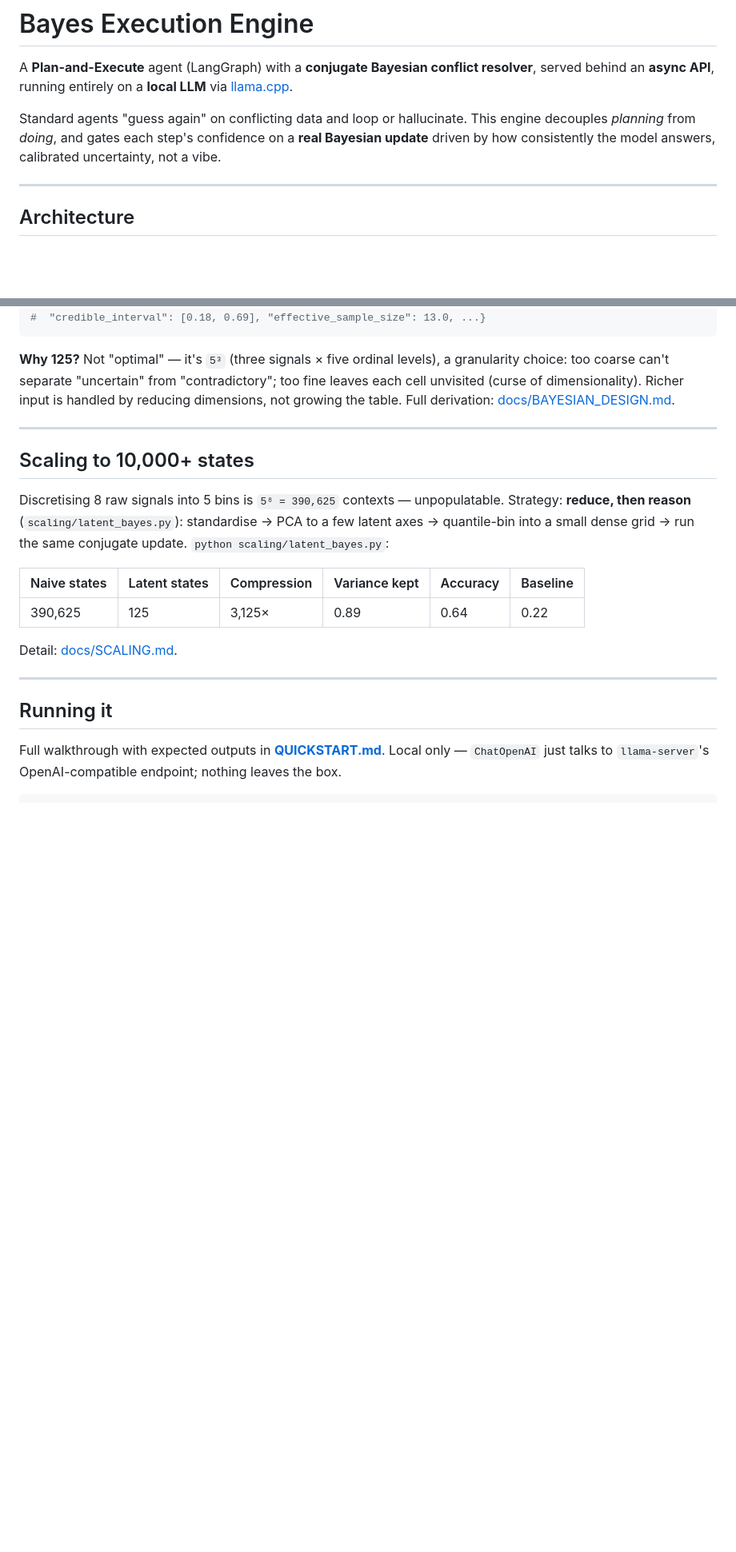
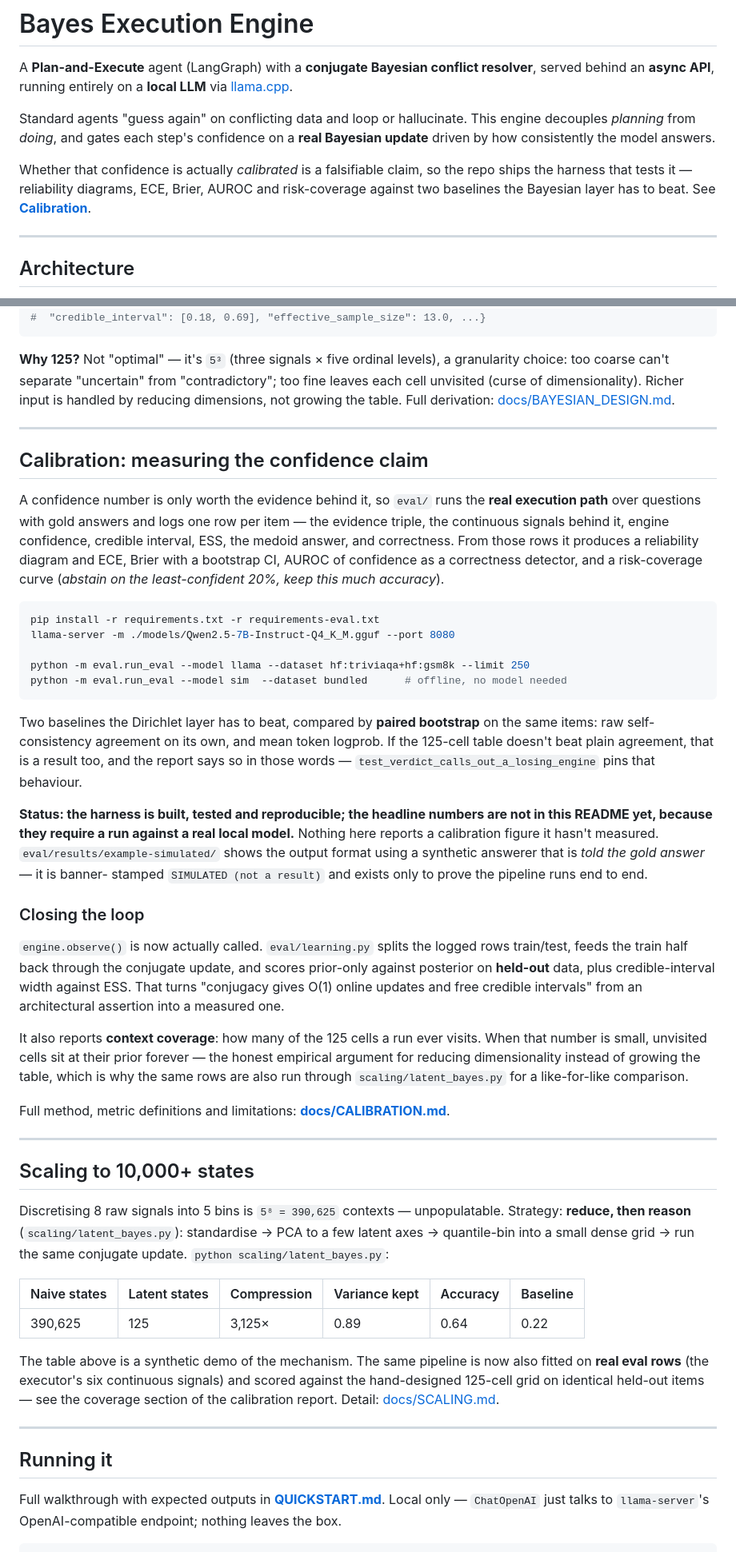
Before and after one commit to linuteresa/bayes-execution-engine, a Markdown page: README.md, 2 parts joined by grey strips. Shown: that part at 80% size. Rendered like a GitHub page; blank space fills up the shorter version.

````diff
--- a/README.md
+++ b/README.md
@@ -6,7 +6,12 @@ served behind an **async API**, running entirely on a **local LLM** via
 
 Standard agents "guess again" on conflicting data and loop or hallucinate. This engine
 decouples *planning* from *doing*, and gates each step's confidence on a **real Bayesian
-update** driven by how consistently the model answers, calibrated uncertainty, not a vibe.
+update** driven by how consistently the model answers.
+
+Whether that confidence is actually *calibrated* is a falsifiable claim, so the repo ships
+the harness that tests it — reliability diagrams, ECE, Brier, AUROC and risk-coverage
+against two baselines the Bayesian layer has to beat. See
+**[Calibration](#calibration-measuring-the-confidence-claim)**.
 
 ---
 
@@ -80,6 +91,51 @@ not growing the table. Full derivation: [docs/BAYESIAN_DESIGN.md](docs/BAYESIAN_
 
 ---
 
+## Calibration: measuring the confidence claim
+
+A confidence number is only worth the evidence behind it, so `eval/` runs the **real
+execution path** over questions with gold answers and logs one row per item — the evidence
+triple, the continuous signals behind it, engine confidence, credible interval, ESS, the
+medoid answer, and correctness. From those rows it produces a reliability diagram and ECE,
+Brier with a bootstrap CI, AUROC of confidence as a correctness detector, and a
+risk-coverage curve (*abstain on the least-confident 20%, keep this much accuracy*).
+
+```bash
+pip install -r requirements.txt -r requirements-eval.txt
+llama-server -m ./models/Qwen2.5-7B-Instruct-Q4_K_M.gguf --port 8080
+
+python -m eval.run_eval --model llama --dataset hf:triviaqa+hf:gsm8k --limit 250
+python -m eval.run_eval --model sim  --dataset bundled      # offline, no model needed
+```
+
+Two baselines the Dirichlet layer has to beat, compared by **paired bootstrap** on the same
+items: raw self-consistency agreement on its own, and mean token logprob. If the 125-cell
+table doesn't beat plain agreement, that is a result too, and the report says so in those
+words — `test_verdict_calls_out_a_losing_engine` pins that behaviour.
+
+**Status: the harness is built, tested and reproducible; the headline numbers are not in
+this README yet, because they require a run against a real local model.** Nothing here
+reports a calibration figure it hasn't measured. `eval/results/example-simulated/` shows the
+output format using a synthetic answerer that is *told the gold answer* — it is banner-
+stamped `SIMULATED (not a result)` and exists only to prove the pipeline runs end to end.
+
+### Closing the loop
+
+`engine.observe()` is now actually called. `eval/learning.py` splits the logged rows
+train/test, feeds the train half back through the conjugate update, and scores prior-only
+against posterior on **held-out** data, plus credible-interval width against ESS. That turns
+"conjugacy gives O(1) online updates and free credible intervals" from an architectural
+assertion into a measured one.
+
+It also reports **context coverage**: how many of the 125 cells a run ever visits. When that
+number is small, unvisited cells sit at their prior forever — the honest empirical argument
+for reducing dimensionality instead of growing the table, which is why the same rows are also
+run through `scaling/latent_bayes.py` for a like-for-like comparison.
+
+Full method, metric definitions and limitations: **[docs/CALIBRATION.md](docs/CALIBRATION.md)**.
+
+---
+
 ## Scaling to 10,000+ states
 
 Discretising 8 raw signals into 5 bins is `5⁸ = 390,625` contexts — unpopulatable. Strategy:
@@ -91,7 +147,10 @@ scaling/latent_bayes.py`:
 |---|---|---|---|---|---|
 | 390,625 | 125 | 3,125× | 0.89 | 0.64 | 0.22 |
 
-Detail: [docs/SCALING.md](docs/SCALING.md).
+The table above is a synthetic demo of the mechanism. The same pipeline is now also fitted
+on **real eval rows** (the executor's six continuous signals) and scored against the
+hand-designed 125-cell grid on identical held-out items — see the coverage section of the
+calibration report. Detail: [docs/SCALING.md](docs/SCALING.md).
 
 ---
 
````
Also changed, not shown: other parts of README.md (+22 -10 lines), QUICKSTART.md (+1 -1 lines), docs/CALIBRATION.md (added, +152 -0 lines), eval/results/README.md (added, +17 -0 lines), eval/results/example-simulated/learning.png (added), eval/results/example-simulated/reliability.png (added), eval/results/example-simulated/risk_coverage.png (added), 3 other files.
